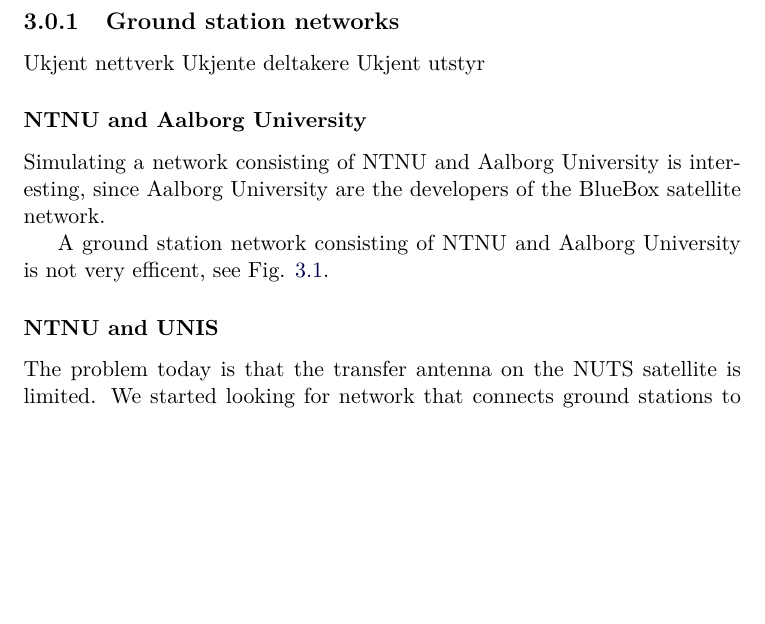
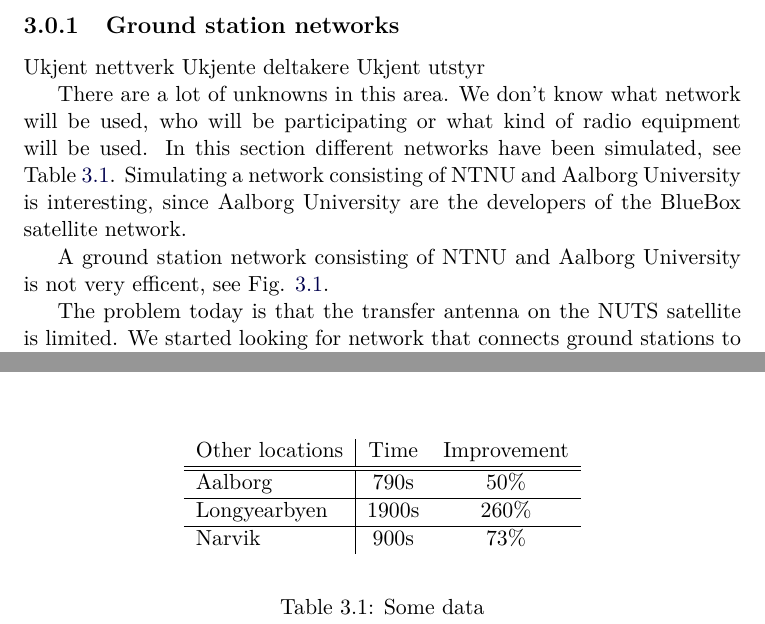
Before and after one commit to Ekerholten/EIT-Gruppe-Blue-Box, a LaTeX thesis (Rapport/report_main.tex, which reads Rapport/Main_body/ground_station_networks.tex): part of page 17 of 19 before the commit and two parts of pages 17 and 18 of 19 after it, the two joined at a grey line, cut so that both start at the same text, the shorter picture padded with empty space. Compiled offline with pdfLaTeX.

Commit message:
Lagt til et par mulige nettverk

```diff
--- a/Rapport/Main_body/ground_station_networks.tex
+++ b/Rapport/Main_body/ground_station_networks.tex
@@ -4,9 +4,7 @@
 Ukjente deltakere
 Ukjent utstyr
 
-
-
-\subsubsection{NTNU and Aalborg University}
+There are a lot of unknowns in this area. We don't know what network will be used, who will be participating or what kind of radio equipment will be used. In this section different networks have been simulated, see Table \ref{tab:networks}.
 Simulating a network consisting of NTNU and Aalborg University is interesting, since Aalborg University are the developers of the BlueBox satellite network.
 \begin{figure}
   \begin{center}
@@ -18,8 +16,6 @@
 
 A ground station network consisting of NTNU and Aalborg University is not very efficent, see Fig. \ref{fig:range_ntnu_aalborg}.
 
-\subsubsection{NTNU and UNIS}
-
 \begin{figure}
   \begin{center}
     \includegraphics[width=0.7\textwidth]{Figures/range_ntnu_svalbard}
@@ -27,3 +23,19 @@
   \caption[NTNU Aalborg]{Ground station network: NTNU and UNIS}
   \label{fig:range_ntnu_unis}
 \end{figure}
+
+\begin{table}
+\begin{center}
+\begin{tabular}{l | c c}
+  Other locations & Time & Improvement \\
+\hline \hline
+  Aalborg & 790s &  50\% \\
+\hline
+  Longyearbyen & 1900s & 260\% \\
+\hline
+  Narvik & 900s & 73\%  \\
+\end{tabular}
+\end{center}
+\caption{Some data}
+\label{tab:networks}
+\end{table}
```
Also changed, not shown: Rapport/Theory/satellite_communication.tex (+1 -1 lines), Rapport/Figures/range_ntnu_narvik.jpg (added).
